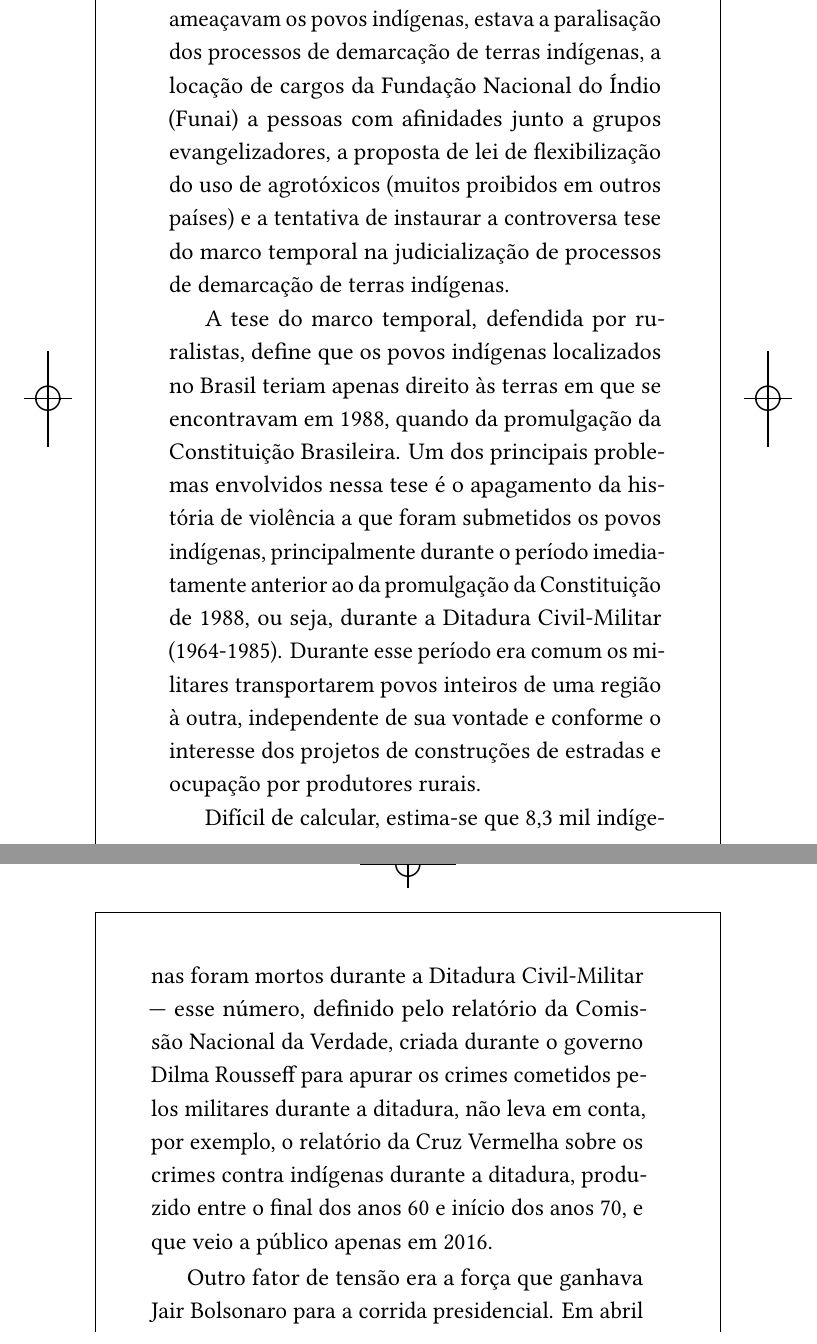
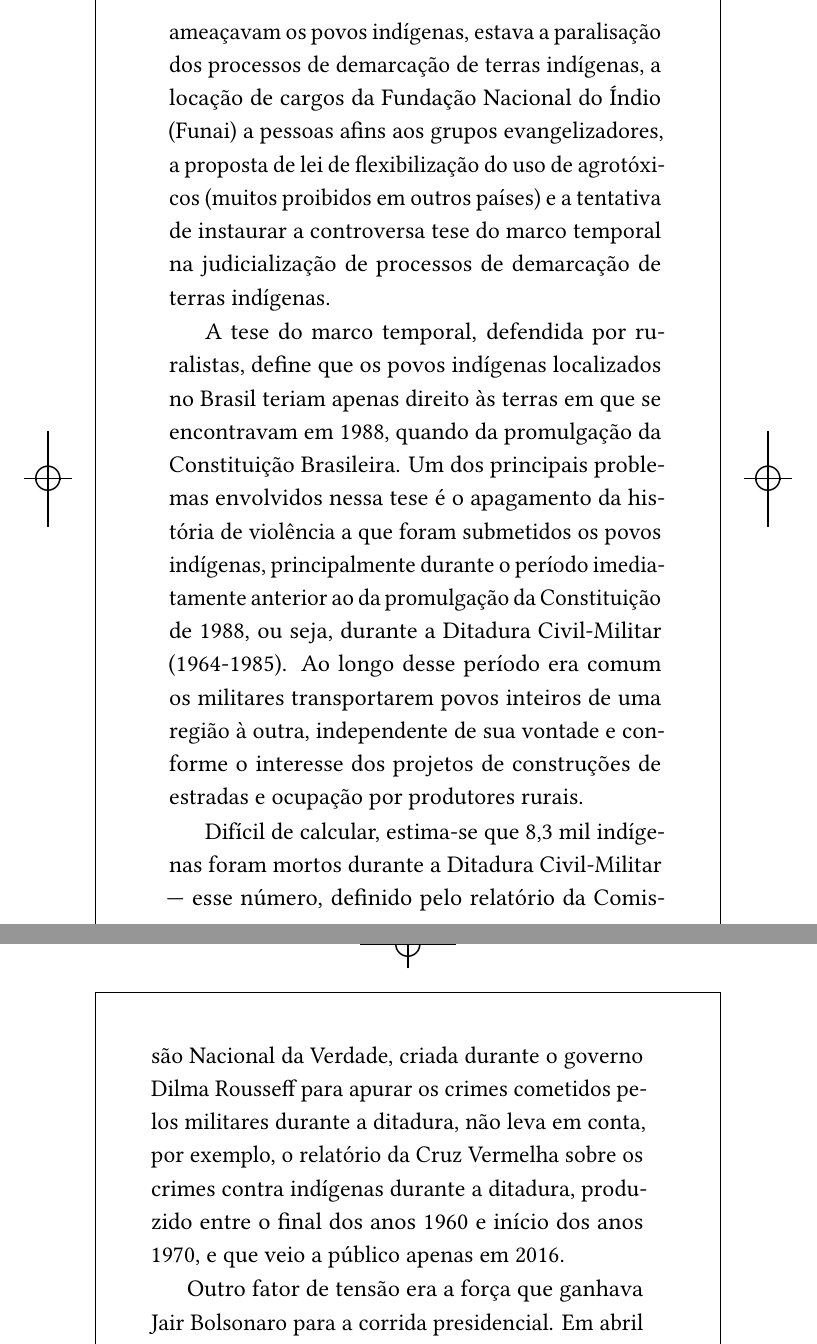
Before and after one commit to hedra-editora/zuker_fuga_quadradocirculo, a LaTeX book (LIVRO.tex, which reads ORIGINAL.tex): two parts of pages 85 and 86 of 179, joined at a grey line, cut so that both start at the same text. Compiled offline with LuaLaTeX; a missing font is replaced by an installed copy or a similar font; a LaTeX package or settings file that is missing is left out.

Commit message:
leitura final ate p. 129

```diff
--- a/ORIGINAL.tex
+++ b/ORIGINAL.tex
@@ -1682,7 +1682,7 @@ organizados na Frente Parlamentar da Agricultura (\versal{FPA}).
 
 Entre as decisões do executivo que no momento ameaçavam os povos indígenas, estava a paralisação dos processos de
 demarcação de terras indígenas, a locação de cargos da Fundação Nacional
-do Índio (Funai) a pessoas com afinidades junto a grupos
+do Índio (Funai) a pessoas afins aos grupos
 evangelizadores, a proposta de lei de flexibilização do uso de
 agrotóxicos (muitos proibidos em outros países) e a tentativa de
 instaurar a controversa tese do marco temporal na judicialização de
@@ -1693,9 +1693,9 @@ indígenas localizados no Brasil teriam apenas direito às terras em que
 se encontravam em 1988, quando da promulgação da Constituição
 Brasileira. Um dos principais problemas envolvidos nessa tese é o
 apagamento da história de violência a que foram submetidos os povos
-indígenas, principalmente durante o período imediatamente anterior ao da
+indígenas, principalmente durante o período imediatamente anterior ao da %deixar direto, durante a ditadura Civil-Militar? p. 95
 promulgação da Constituição de 1988, ou seja, durante a Ditadura Civil"-Militar
-(1964-1985). Durante esse período era comum os militares transportarem povos inteiros
+(1964-1985). Ao longo desse período era comum os militares transportarem povos inteiros
 de uma região à outra, independente de sua vontade e conforme o
 interesse dos projetos de construções de estradas e ocupação por
 produtores rurais.
@@ -1705,8 +1705,8 @@ durante a Ditadura Civil"-Militar --- esse número, definido pelo relatório da
 Comissão Nacional da Verdade, criada durante o governo Dilma Rousseff
 para apurar os crimes cometidos pelos militares durante a ditadura, não
 leva em conta, por exemplo, o relatório da Cruz Vermelha sobre os crimes
-contra indígenas durante a ditadura, produzido entre o final dos anos 60
-e início dos anos 70, e que veio a público apenas em 2016.
+contra indígenas durante a ditadura, produzido entre o final dos anos 1960
+e início dos anos 1970, e que veio a público apenas em 2016.
 
 Outro fator de tensão era a força que ganhava Jair Bolsonaro para a
 corrida presidencial. Em abril de 2017, um ano antes, Bolsonaro afirmou,
```
Also changed, not shown: LIVRO.pdf, ORIGINAL.tex (16 more changed lines), 5 other files.
